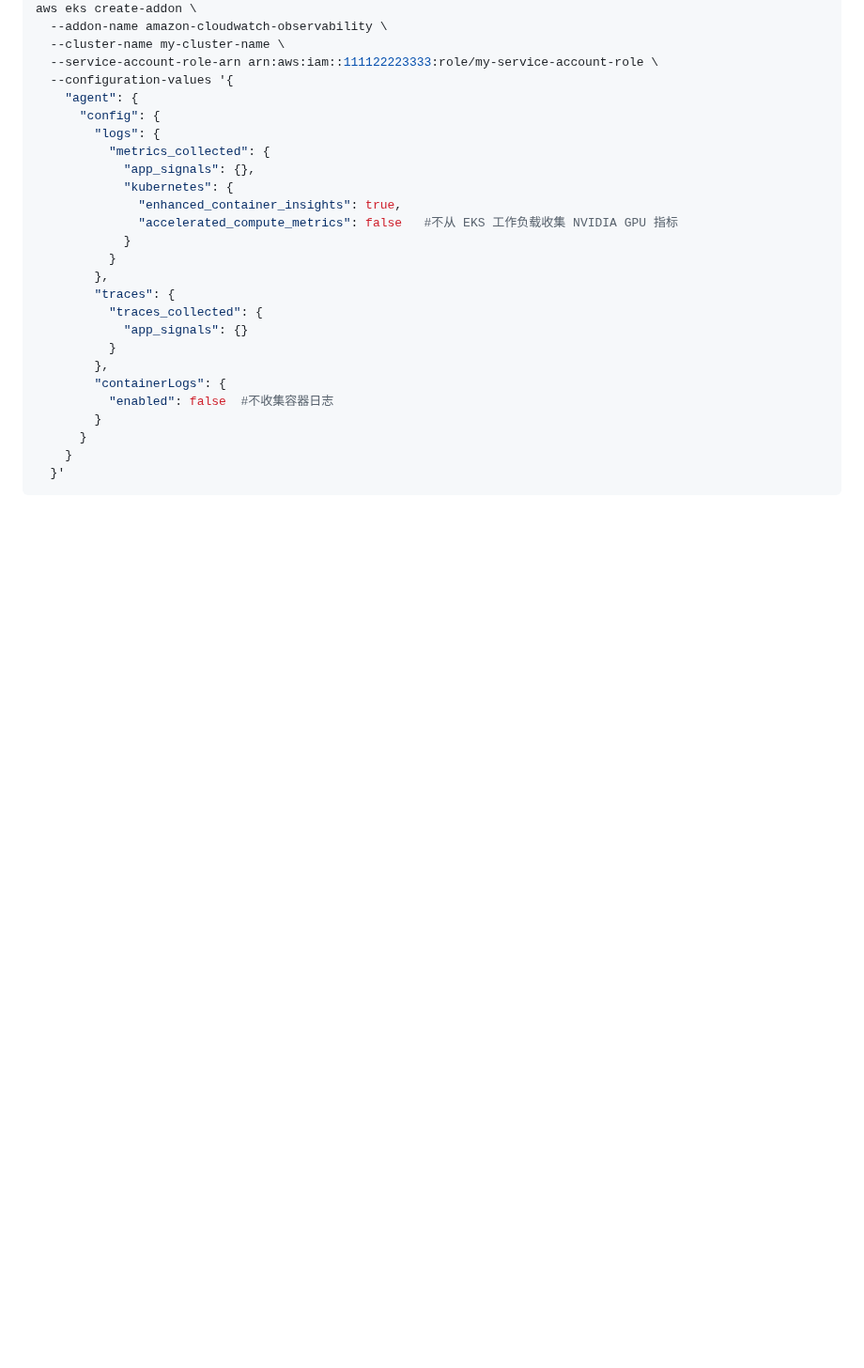
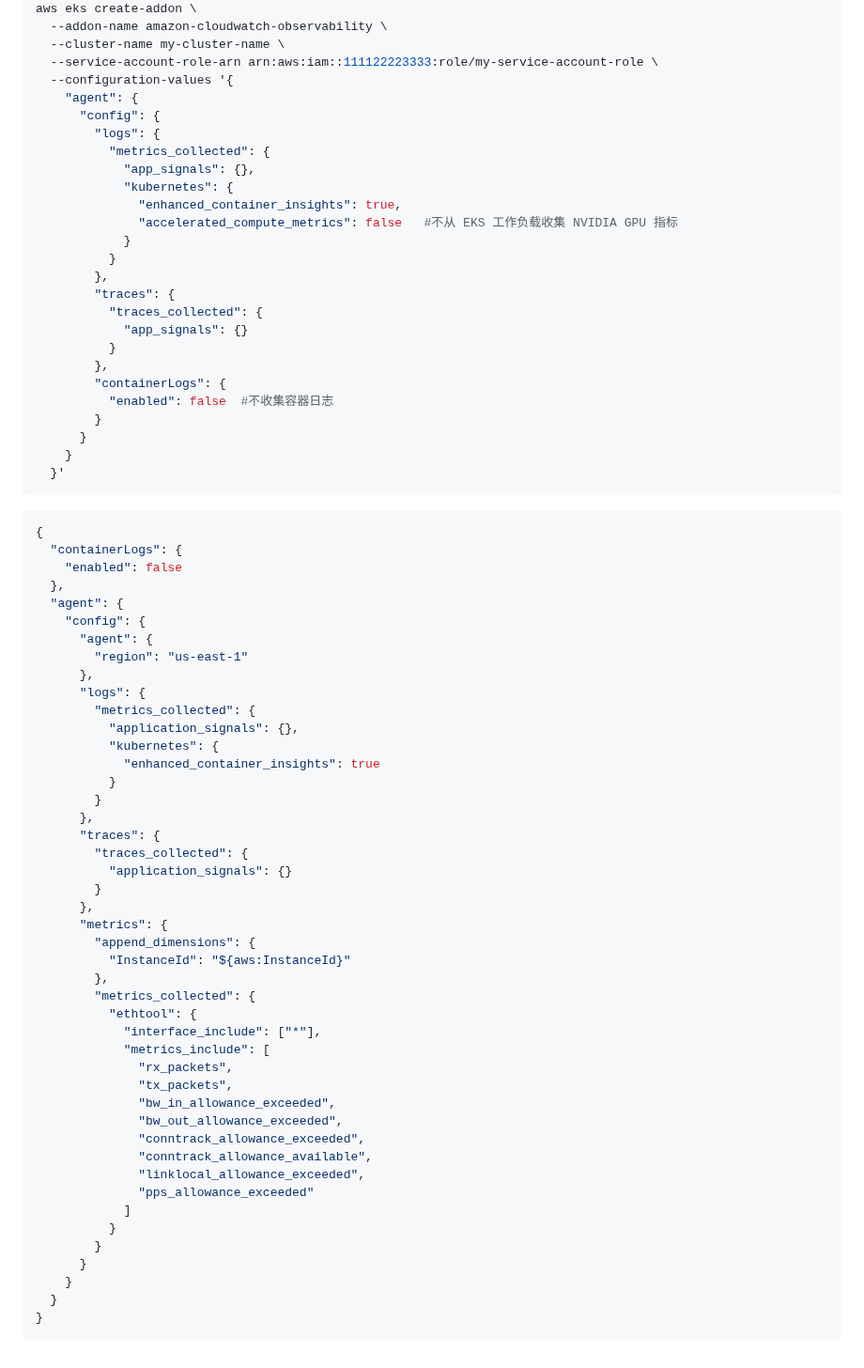
Before and after one commit to xikai/devops-note, a Markdown page: aws/cloudwatch-agent.md, the part around the change. Shown at 94% size. GitHub-like rendering; blank space fills up the shorter version.

````diff
--- a/aws/cloudwatch-agent.md
+++ b/aws/cloudwatch-agent.md
@@ -241,3 +241,50 @@ aws eks create-addon \
     }
   }'
 ```
+```yml
+{
+  "containerLogs": {
+    "enabled": false
+  },
+  "agent": {
+    "config": {
+      "agent": {
+        "region": "us-east-1"
+      },
+      "logs": {
+        "metrics_collected": {
+          "application_signals": {},
+          "kubernetes": {
+            "enhanced_container_insights": true
+          }
+        }
+      },
+      "traces": {
+        "traces_collected": {
+          "application_signals": {}
+        }
+      },
+      "metrics": {
+        "append_dimensions": {
+          "InstanceId": "${aws:InstanceId}"
+        },
+        "metrics_collected": {
+          "ethtool": {
+            "interface_include": ["*"],
+            "metrics_include": [
+              "rx_packets",
+              "tx_packets",
+              "bw_in_allowance_exceeded",
+              "bw_out_allowance_exceeded",
+              "conntrack_allowance_exceeded",
+              "conntrack_allowance_available",
+              "linklocal_allowance_exceeded",
+              "pps_allowance_exceeded"
+            ]
+          }
+        }
+      }
+    }
+  }
+}
+```
````
Also changed, not shown: k8s/argo-cd/install.md (+26 -24 lines), 1 other file.
